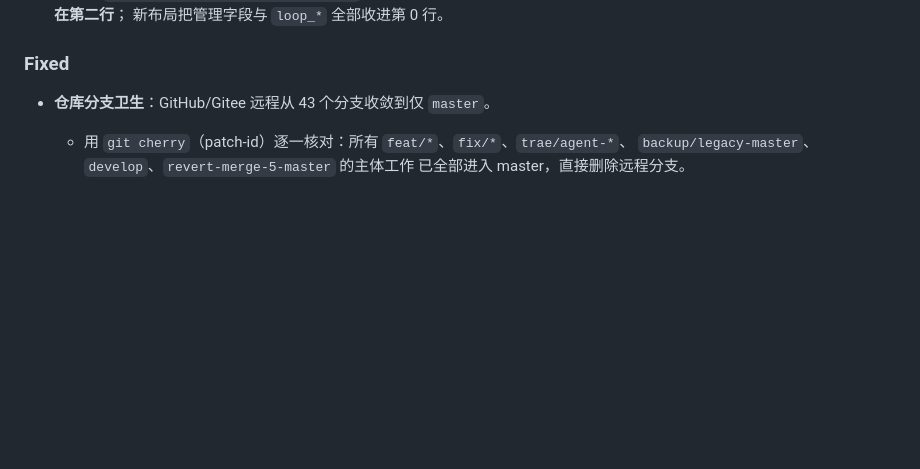
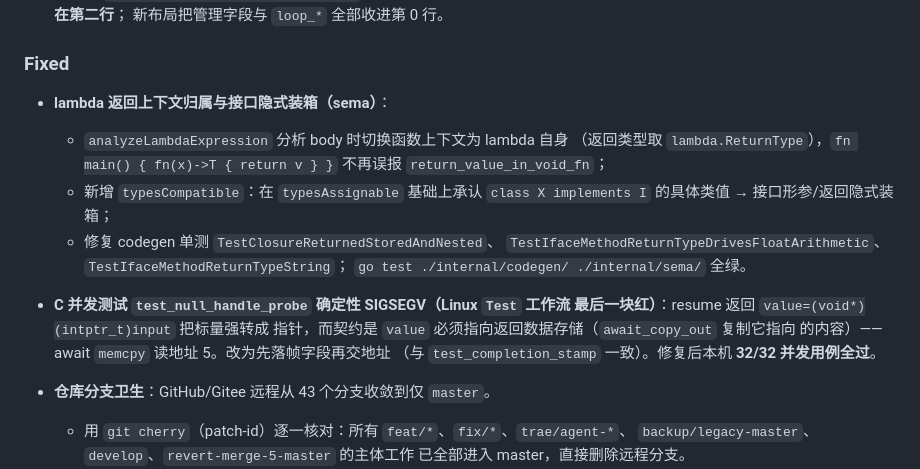
Before and after one commit to kaula-universe/Kaula_language_compiler, a Markdown page: CHANGELOG.md, the part around the change. GitHub-like rendering; blank space fills up the shorter version.

Commit message:
docs(changelog): 记录 lambda/iface 修复与 null_handle 并发测试契约修复

```diff
--- a/CHANGELOG.md
+++ b/CHANGELOG.md
@@ -207,6 +207,20 @@
   新布局把管理字段与 `loop_*` 全部收进第 0 行。
 
 ### Fixed
+- **lambda 返回上下文归属与接口隐式装箱（sema）**：
+  - `analyzeLambdaExpression` 分析 body 时切换函数上下文为 lambda 自身
+    （返回类型取 `lambda.ReturnType`），`fn main() { fn(x)->T { return v } }`
+    不再误报 `return_value_in_void_fn`；
+  - 新增 `typesCompatible`：在 `typesAssignable` 基础上承认
+    `class X implements I` 的具体类值 → 接口形参/返回隐式装箱；
+  - 修复 codegen 单测 `TestClosureReturnedStoredAndNested`、
+    `TestIfaceMethodReturnTypeDrivesFloatArithmetic`、`TestIfaceMethodReturnTypeString`；
+    `go test ./internal/codegen/ ./internal/sema/` 全绿。
+- **C 并发测试 `test_null_handle_probe` 确定性 SIGSEGV（Linux `Test` 工作流
+  最后一块红）**：resume 返回 `value=(void*)(intptr_t)input` 把标量强转成
+  指针，而契约是 `value` 必须指向返回数据存储（`await_copy_out` 复制它指向
+  的内容）——await `memcpy` 读地址 5。改为先落帧字段再交地址
+  （与 `test_completion_stamp` 一致）。修复后本机 **32/32 并发用例全过**。
 - **仓库分支卫生**：GitHub/Gitee 远程从 43 个分支收敛到仅 `master`。
   - 用 `git cherry`（patch-id）逐一核对：所有 `feat/*`、`fix/*`、`trae/agent-*`、
     `backup/legacy-master`、`develop`、`revert-merge-5-master` 的主体工作
```
